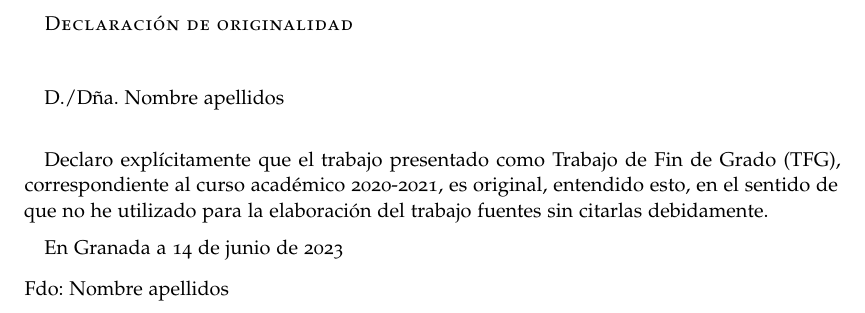
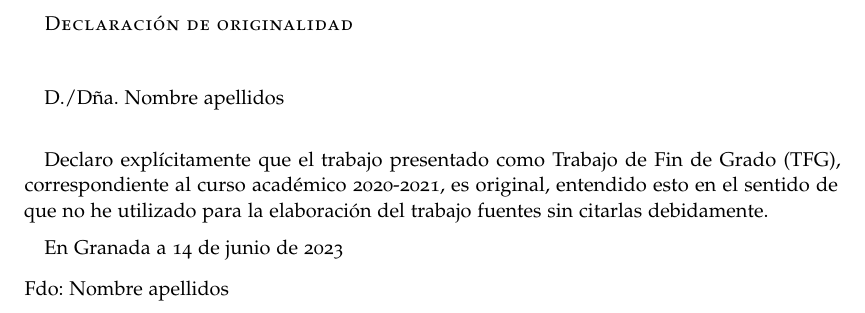
Before and after one commit to latex-mat-ugr/Plantilla-TFG, a LaTeX book (libro.tex, which reads preliminares/declaracion-originalidad.tex): part of page 5 of 31, cut so that both start at the same text. Compiled offline with pdfLaTeX.

Commit message:
Corregida errata gramatical

```diff
--- a/preliminares/declaracion-originalidad.tex
+++ b/preliminares/declaracion-originalidad.tex
@@ -13,7 +13,7 @@
 
 D./Dña. \miNombre \\\medskip
 
-Declaro explícitamente que el trabajo presentado como Trabajo de Fin de Grado (TFG), correspondiente al curso académico \miCurso, es original, entendido esto, en el sentido de que no he utilizado para la elaboración del trabajo fuentes sin citarlas debidamente.
+Declaro explícitamente que el trabajo presentado como Trabajo de Fin de Grado (TFG), correspondiente al curso académico \miCurso, es original, entendido esto en el sentido de que no he utilizado para la elaboración del trabajo fuentes sin citarlas debidamente.
 \medskip
 
 En Granada a \today
```
